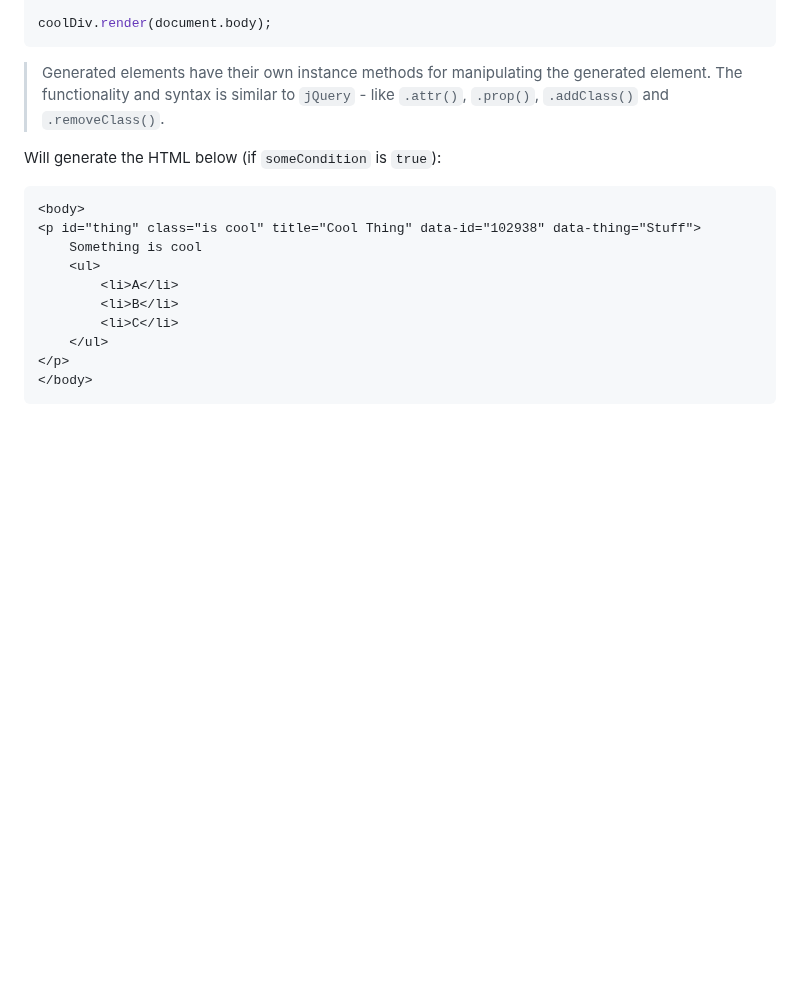
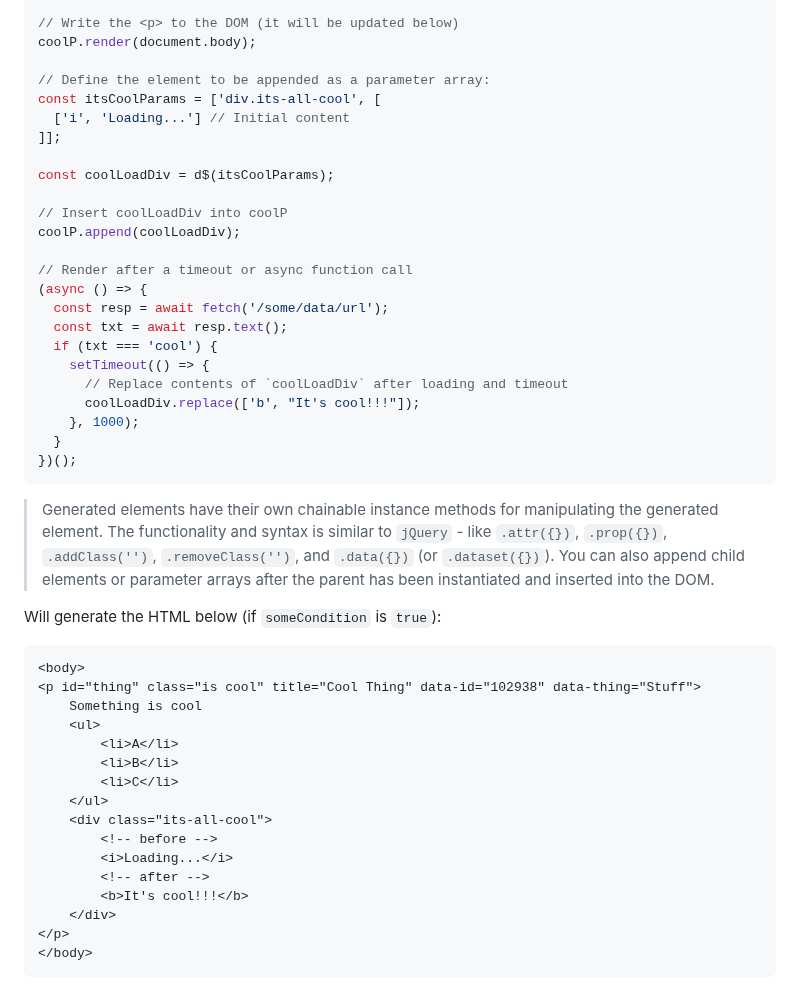
Before and after one commit to squareblue/domage, a Markdown page: README.md, the part around one of its changes. Rendered like a GitHub page; blank space fills up the shorter version.

````diff
--- a/README.md
+++ b/README.md
@@ -120,11 +175,37 @@ if (someCondition) {
   });
 }
 
-coolDiv.render(document.body);
+// Write the <p> to the DOM (it will be updated below)
+coolP.render(document.body);
+
+// Define the element to be appended as a parameter array:
+const itsCoolParams = ['div.its-all-cool', [
+  ['i', 'Loading...'] // Initial content
+]];
+
+const coolLoadDiv = d$(itsCoolParams);
+
+// Insert coolLoadDiv into coolP
+coolP.append(coolLoadDiv);
+
+// Render after a timeout or async function call
+(async () => {
+  const resp = await fetch('/some/data/url');
+  const txt = await resp.text();
+  if (txt === 'cool') {
+    setTimeout(() => {
+      // Replace contents of `coolLoadDiv` after loading and timeout
+      coolLoadDiv.replace(['b', "It's cool!!!"]);
+    }, 1000);
+  }
+})();
 ```
-> Generated elements have their own instance methods for manipulating
+
+> Generated elements have their own chainable instance methods for manipulating
 > the generated element. The functionality and syntax is similar to `jQuery` -
-> like `.attr()`, `.prop()`, `.addClass()` and `.removeClass()`.
+> like `.attr({})`, `.prop({})`, `.addClass('')`, `.removeClass('')`,
+> and `.data({})` (or `.dataset({})`). You can also append child elements or
+> parameter arrays after the parent has been instantiated and inserted into the DOM.
 
 Will generate the HTML below (if `someCondition` is `true`):
 
@@ -137,6 +218,12 @@ Will generate the HTML below (if `someCondition` is `true`):
         <li>B</li>
         <li>C</li>
     </ul>
+    <div class="its-all-cool">
+        <!-- before -->
+        <i>Loading...</i>
+        <!-- after -->
+        <b>It's cool!!!</b>
+    </div>
 </p>
 </body>
 ```
````
Also changed, not shown: other parts of README.md (+72 -17 lines).
